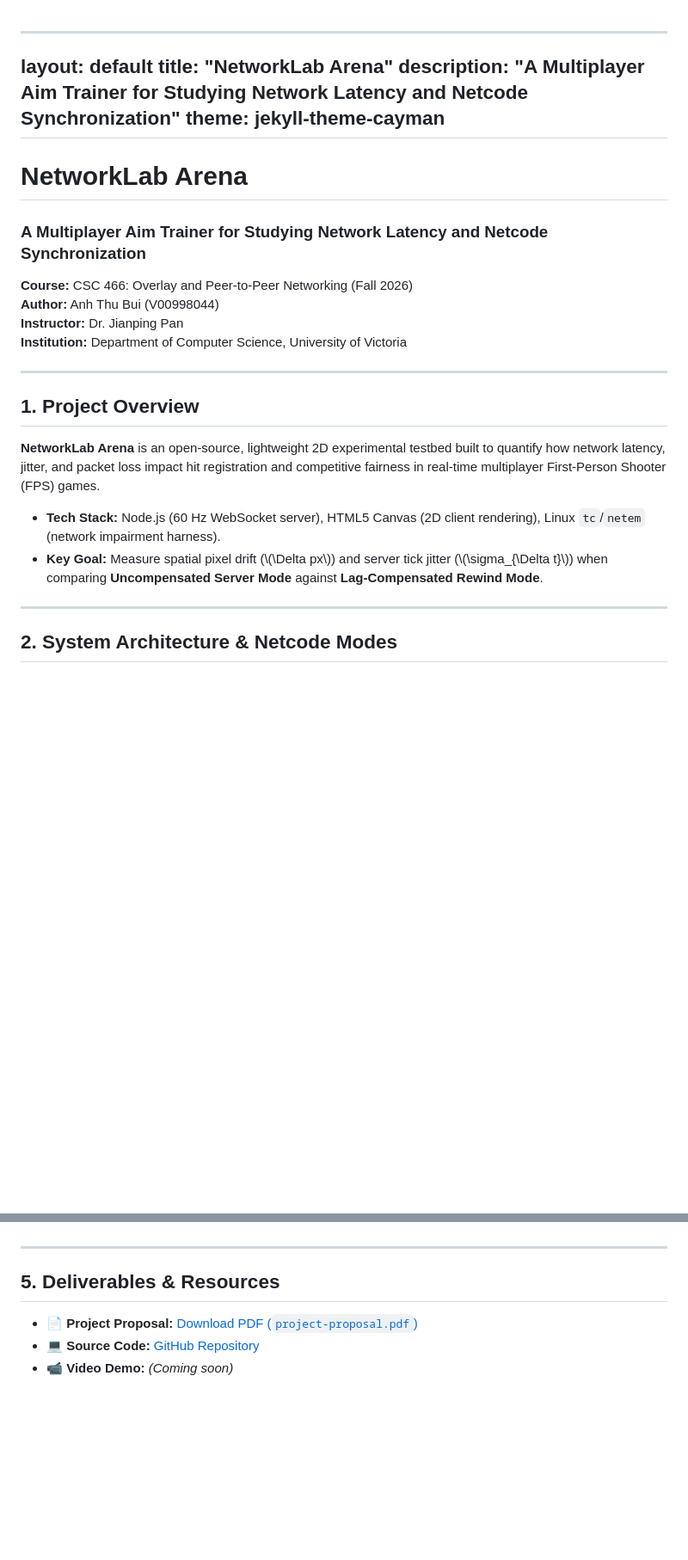
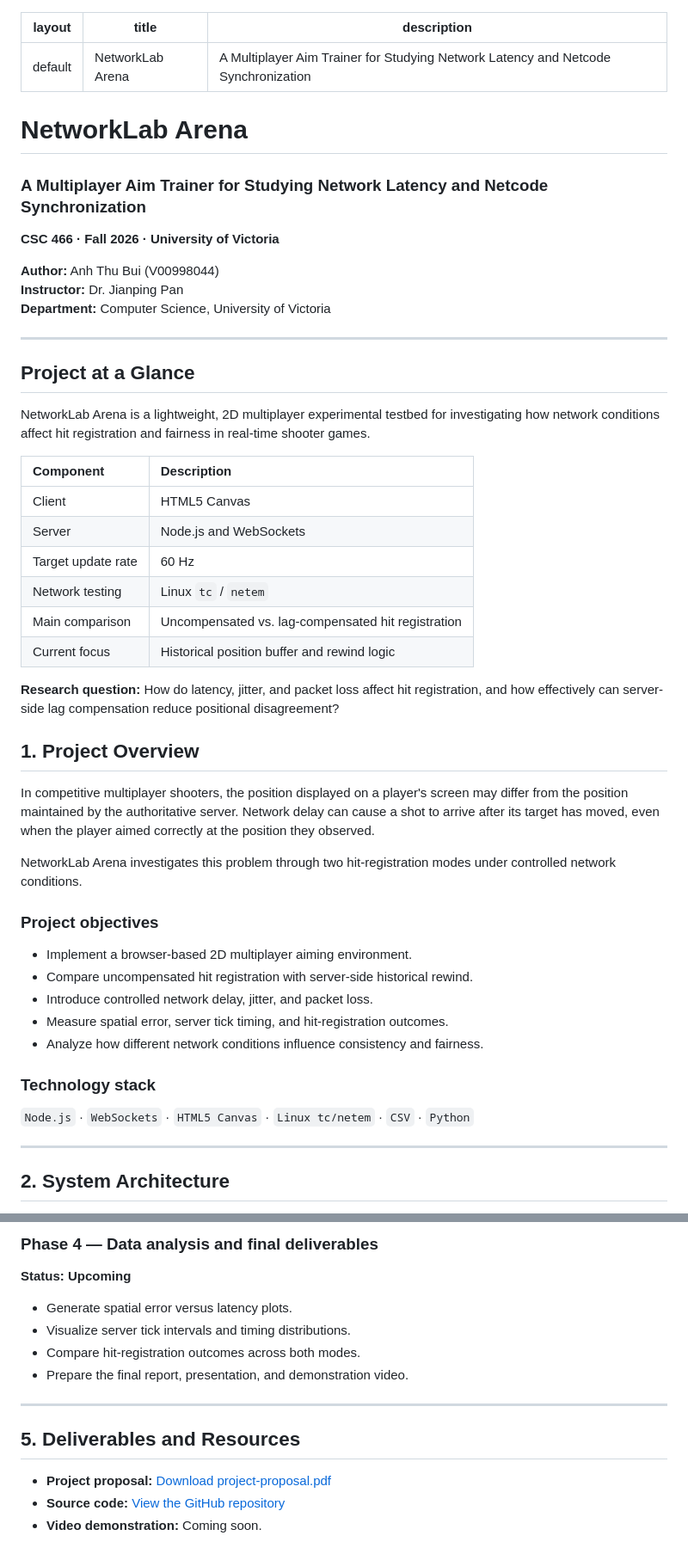
Before and after one commit to AnhCB/NetworkLab-Arena, a Markdown page: index.md, 2 parts joined by grey strips. Shown at 86% size. Rendered like a GitHub page; blank space fills up the shorter version.

```diff
--- a/index.md
+++ b/index.md
@@ -1,30 +1,55 @@
-
 ---
 layout: default
 title: "NetworkLab Arena"
 description: "A Multiplayer Aim Trainer for Studying Network Latency and Netcode Synchronization"
-theme: jekyll-theme-cayman
 ---
 
 # NetworkLab Arena
 
 ### A Multiplayer Aim Trainer for Studying Network Latency and Netcode Synchronization
 
-**Course:** CSC 466: Overlay and Peer-to-Peer Networking (Fall 2026)
+**CSC 466 · Fall 2026 · University of Victoria**
+
 **Author:** Anh Thu Bui (V00998044)
 **Instructor:** Dr. Jianping Pan
-**Institution:** Department of Computer Science, University of Victoria
+**Department:** Computer Science, University of Victoria
 
 ---
 
+## Project at a Glance
+
+NetworkLab Arena is a lightweight, 2D multiplayer experimental testbed for investigating how network conditions affect hit registration and fairness in real-time shooter games.
+
+| Component | Description |
+|:--|:--|
+| Client | HTML5 Canvas |
+| Server | Node.js and WebSockets |
+| Target update rate | 60 Hz |
+| Network testing | Linux `tc` / `netem` |
+| Main comparison | Uncompensated vs. lag-compensated hit registration |
+| Current focus | Historical position buffer and rewind logic |
+
+**Research question:** How do latency, jitter, and packet loss affect hit registration, and how effectively can server-side lag compensation reduce positional disagreement?
+
 ## 1. Project Overview
 
-**NetworkLab Arena** is an open-source, lightweight 2D experimental testbed built to quantify how network latency, jitter, and packet loss impact hit registration and competitive fairness in real-time multiplayer First-Person Shooter (FPS) games.
+In competitive multiplayer shooters, the position displayed on a player's screen may differ from the position maintained by the authoritative server. Network delay can cause a shot to arrive after its target has moved, even when the player aimed correctly at the position they observed.
 
-* **Tech Stack:** Node.js (60 Hz WebSocket server), HTML5 Canvas (2D client rendering), Linux `tc`/`netem` (network impairment harness).
-* **Key Goal:** Measure spatial pixel drift (\\(\Delta px\\)) and server tick jitter (\\(\sigma_{\Delta t}\\)) when comparing **Uncompensated Server Mode** against **Lag-Compensated Rewind Mode**.
+NetworkLab Arena investigates this problem through two hit-registration modes under controlled network conditions.
+
+### Project objectives
+
+- Implement a browser-based 2D multiplayer aiming environment.
+- Compare uncompensated hit registration with server-side historical rewind.
+- Introduce controlled network delay, jitter, and packet loss.
+- Measure spatial error, server tick timing, and hit-registration outcomes.
+- Analyze how different network conditions influence consistency and fairness.
+
+### Technology stack
+
+`Node.js` · `WebSockets` · `HTML5 Canvas` · `Linux tc/netem` · `CSV` · `Python`
 
 ---
 
-## 2. System Architecture &amp; Netcode Modes
+## 2. System Architecture
 
@@ -70,8 +230,16 @@ theme: jekyll-theme-cayman
+### Phase 4 — Data analysis and final deliverables
+
+**Status: Upcoming**
+
+- Generate spatial error versus latency plots.
+- Visualize server tick intervals and timing distributions.
+- Compare hit-registration outcomes across both modes.
+- Prepare the final report, presentation, and demonstration video.
 
 ---
 
-## 5. Deliverables &amp; Resources
+## 5. Deliverables and Resources
 
-* 📄 **Project Proposal:** [Download PDF (`project-proposal.pdf`)](./project-proposal.pdf)
-* 💻 **Source Code:** [GitHub Repository](#)
-* 📹 **Video Demo:** *(Coming soon)*
+- **Project proposal:** [Download project-proposal.pdf](./project-proposal.pdf)
+- **Source code:** [View the GitHub repository](https://github.com/)
+- **Video demonstration:** Coming soon.
```
Also changed, not shown: other parts of index.md (+158 -23 lines).
